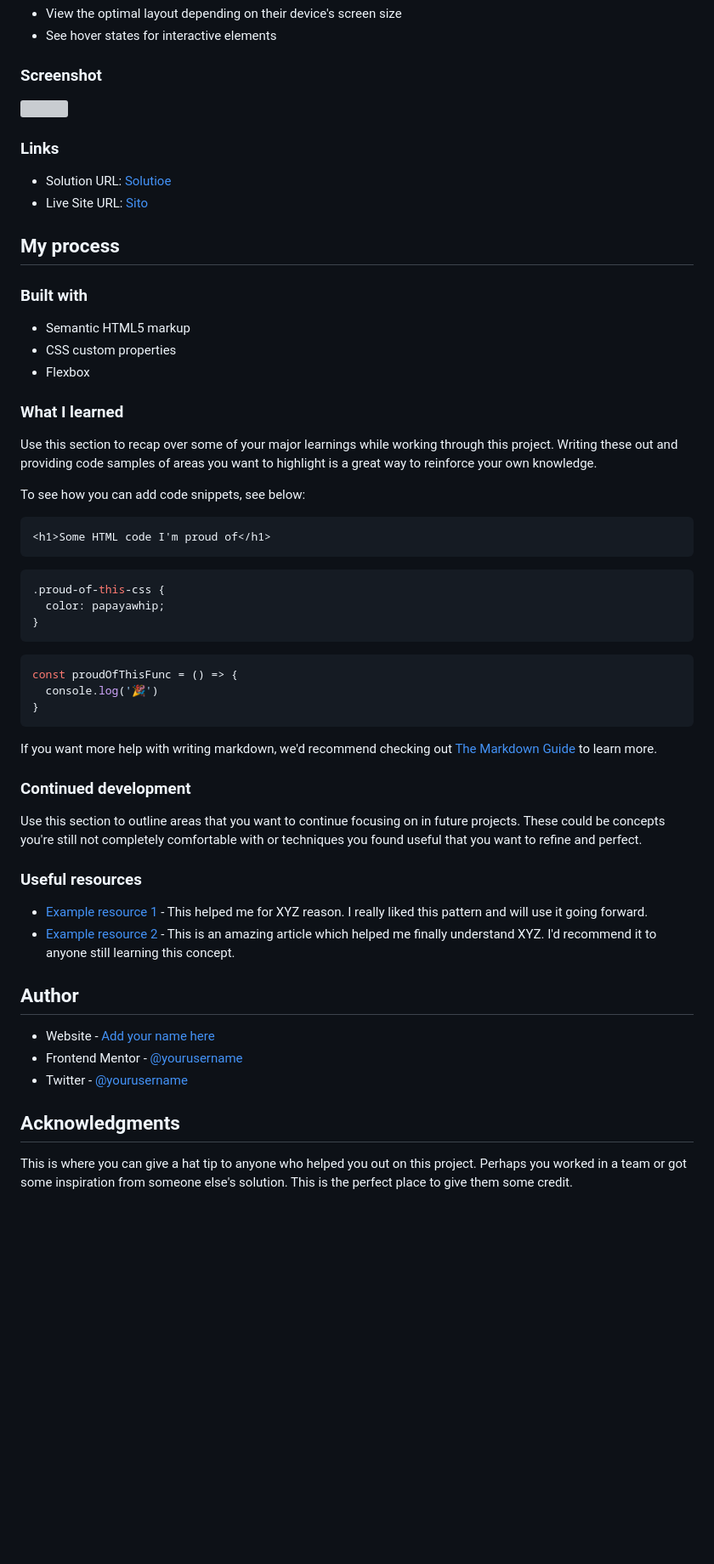
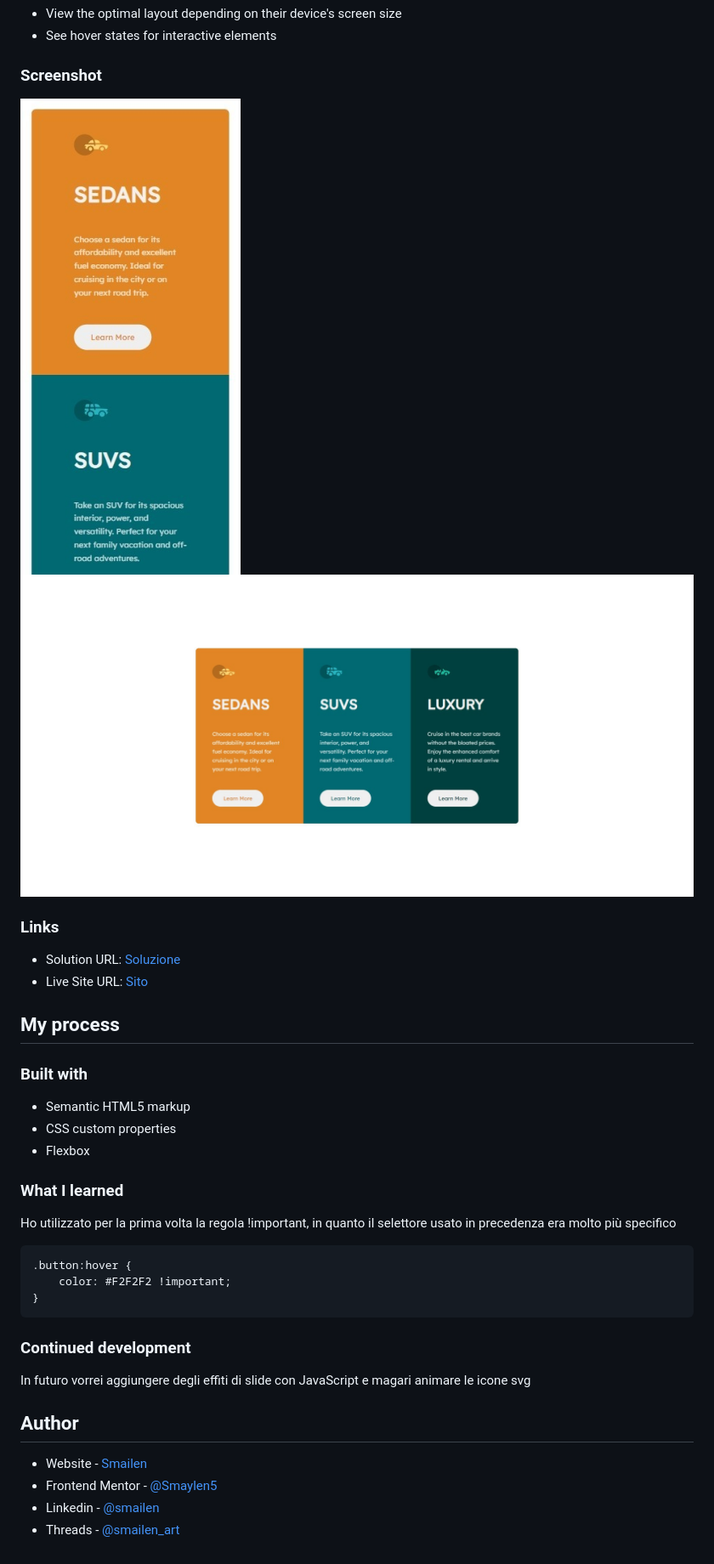
Before and after one commit to Smailen5/3-column-preview-card-component-main, a Markdown page: README.md, the part around the change. Shown: that part at 85% size. Drawn GitHub-style; pictures changed too: images/Desktop.jpeg (added), images/Smarphone.jpeg (added); blank space fills up the shorter version; grey boxes are pictures that could not be loaded.

Commit message:
aggiornato file readme

````diff
--- a/README.md
+++ b/README.md
@@ -28,12 +28,13 @@ Users should be able to:
 
 ### Screenshot
 
-![](./screenshot.jpg)
+![Smarphone](/images/Smarphone.jpeg)
+![Desktop](/images/Desktop.jpeg)
 
 
 ### Links
 
-- Solution URL: [Solutioe](https://github.com/Smailen5)
+- Solution URL: [Soluzione](https://github.com/Smailen5)
 - Live Site URL: [Sito](https://smailen5.github.io/3-column-preview-card-component-main/)
 
 ## My process
@@ -47,44 +48,23 @@ Users should be able to:
 
 ### What I learned
 
-Use this section to recap over some of your major learnings while working through this project. Writing these out and providing code samples of areas you want to highlight is a great way to reinforce your own knowledge.
+Ho utilizzato per la prima volta la regola !important, in quanto il selettore usato in precedenza era molto più specifico
 
-To see how you can add code snippets, see below:
-
-```html
-<h1>Some HTML code I'm proud of</h1>
-```
 ```css
-.proud-of-this-css {
-  color: papayawhip;
+.button:hover {
+    color: #F2F2F2 !important;
 }
 ```
-```js
-const proudOfThisFunc = () => {
-  console.log('🎉')
-}
-```
-
-If you want more help with writing markdown, we'd recommend checking out [The Markdown Guide](https://www.markdownguide.org/) to learn more.
 
 
 ### Continued development
 
-Use this section to outline areas that you want to continue focusing on in future projects. These could be concepts you're still not completely comfortable with or techniques you found useful that you want to refine and perfect.
-
-### Useful resources
-
-- [Example resource 1](https://www.example.com) - This helped me for XYZ reason. I really liked this pattern and will use it going forward.
-- [Example resource 2](https://www.example.com) - This is an amazing article which helped me finally understand XYZ. I'd recommend it to anyone still learning this concept.
+In futuro vorrei aggiungere degli effiti di slide con JavaScript e magari animare le icone svg
 
 
 ## Author
 
-- Website - [Add your name here](https://www.your-site.com)
-- Frontend Mentor - [@yourusername](https://www.frontendmentor.io/profile/yourusername)
-- Twitter - [@yourusername](https://www.twitter.com/yourusername)
-
-
-## Acknowledgments
-
-This is where you can give a hat tip to anyone who helped you out on this project. Perhaps you worked in a team or got some inspiration from someone else's solution. This is the perfect place to give them some credit.
+- Website - [Smailen](https://github.com/Smailen5)
+- Frontend Mentor - [@Smaylen5](https://www.frontendmentor.io/profile/Smailen5)
+- Linkedin - [@smailen](https://www.linkedin.com/in/smailen-vargas/)
+- Threads - [@smailen_art](https://www.threads.net/@smailen_art)
````
